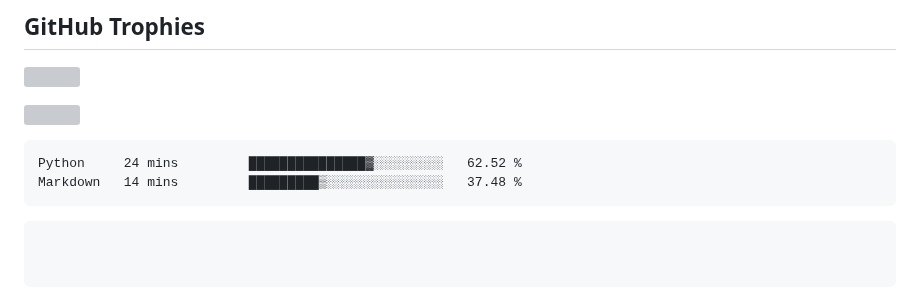
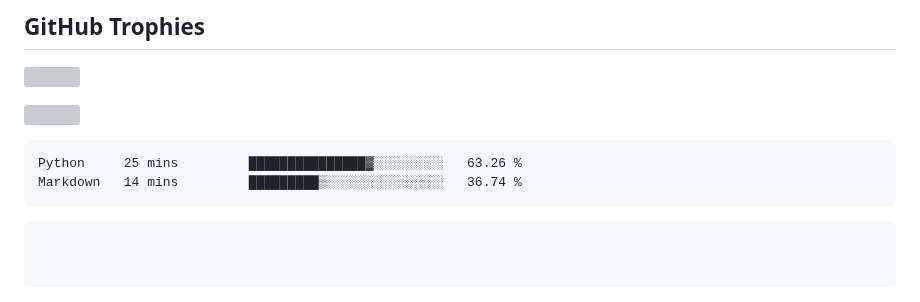
Before and after one commit to swadhinbiswas/swadhinbiswas, a Markdown page: readme.md, the part around the change. Drawn GitHub-style; grey boxes are pictures that could not be loaded.

Commit message:
Updated waka-readme graph with new metrics

````diff
--- a/readme.md
+++ b/readme.md
@@ -154,8 +154,8 @@
 <!--START_SECTION:waka-->
 
 ```txt
-Python     24 mins         ███████████████▓░░░░░░░░░   62.52 %
-Markdown   14 mins         █████████▒░░░░░░░░░░░░░░░   37.48 %
+Python     25 mins         ███████████████▓░░░░░░░░░   63.26 %
+Markdown   14 mins         █████████▒░░░░░░░░░░░░░░░   36.74 %
 ```
 
 <!--END_SECTION:waka-->
````
